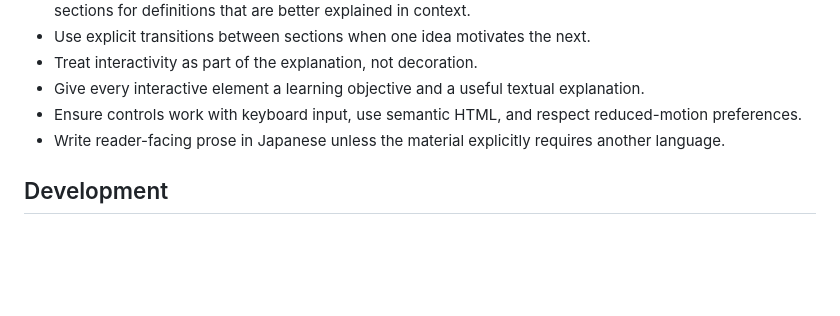
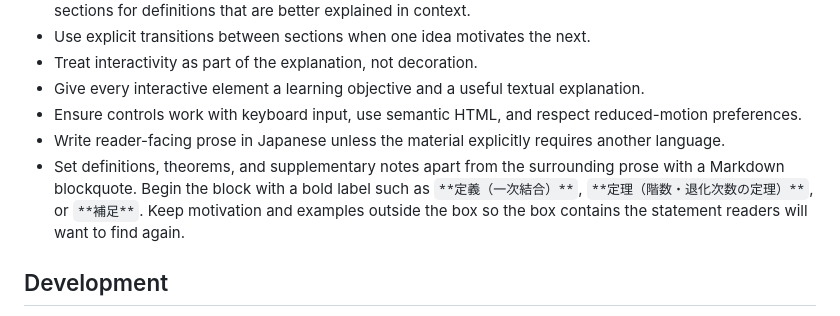
Before and after one commit to Yousack/kyokasho, a Markdown page: AGENTS.md, the part around the change. GitHub-like rendering; blank space fills up the shorter version.

Commit message:
定義・定理・補足を枠付きで表示

```diff
--- a/AGENTS.md
+++ b/AGENTS.md
@@ -35,6 +35,7 @@ This repository is an interactive, web-first mathematics textbook. The website i
 - Give every interactive element a learning objective and a useful textual explanation.
 - Ensure controls work with keyboard input, use semantic HTML, and respect reduced-motion preferences.
 - Write reader-facing prose in Japanese unless the material explicitly requires another language.
+- Set definitions, theorems, and supplementary notes apart from the surrounding prose with a Markdown blockquote. Begin the block with a bold label such as `**定義（一次結合）**`, `**定理（階数・退化次数の定理）**`, or `**補足**`. Keep motivation and examples outside the box so the box contains the statement readers will want to find again.
 
 ## Development
 
```
